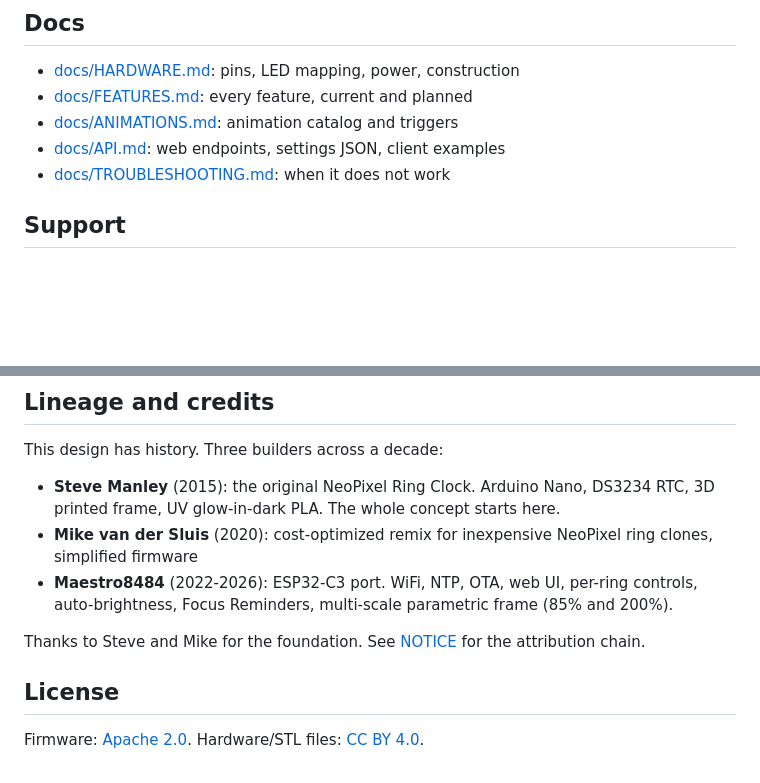
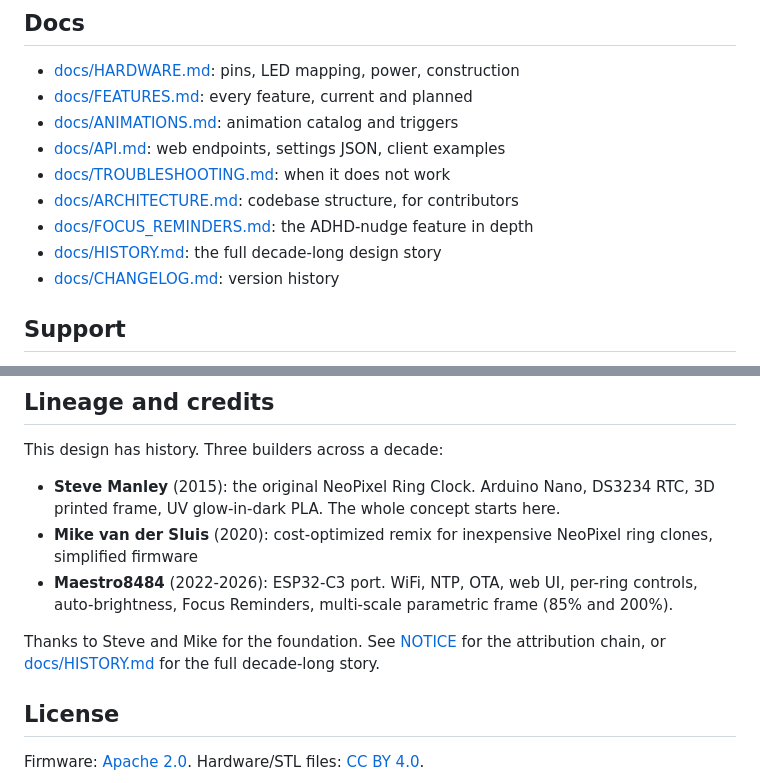
Before and after one commit to Maestro8484/ChronoBloom, a Markdown page: README.md, 2 parts joined by grey strips. GitHub-like rendering; blank space fills up the shorter version.

```diff
--- a/README.md
+++ b/README.md
@@ -126,6 +126,10 @@ Then open the web UI: `http://esp32c3-v3-8inch.local/` (or the IP from your rout
 - [docs/ANIMATIONS.md](docs/ANIMATIONS.md): animation catalog and triggers
 - [docs/API.md](docs/API.md): web endpoints, settings JSON, client examples
 - [docs/TROUBLESHOOTING.md](docs/TROUBLESHOOTING.md): when it does not work
+- [docs/ARCHITECTURE.md](docs/ARCHITECTURE.md): codebase structure, for contributors
+- [docs/FOCUS_REMINDERS.md](docs/FOCUS_REMINDERS.md): the ADHD-nudge feature in depth
+- [docs/HISTORY.md](docs/HISTORY.md): the full decade-long design story
+- [docs/CHANGELOG.md](docs/CHANGELOG.md): version history
 
 ## Support
 
@@ -139,7 +143,7 @@ This design has history. Three builders across a decade:
 - **Mike van der Sluis** (2020): cost-optimized remix for inexpensive NeoPixel ring clones, simplified firmware
 - **Maestro8484** (2022-2026): ESP32-C3 port. WiFi, NTP, OTA, web UI, per-ring controls, auto-brightness, Focus Reminders, multi-scale parametric frame (85% and 200%).
 
-Thanks to Steve and Mike for the foundation. See [NOTICE](NOTICE) for the attribution chain.
+Thanks to Steve and Mike for the foundation. See [NOTICE](NOTICE) for the attribution chain, or [docs/HISTORY.md](docs/HISTORY.md) for the full decade-long story.
 
 ## License
 
```
Also changed, not shown: docs/HISTORY.md (+16 -17 lines).
